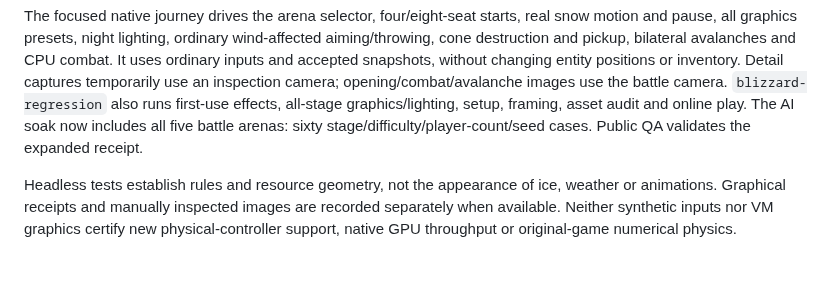
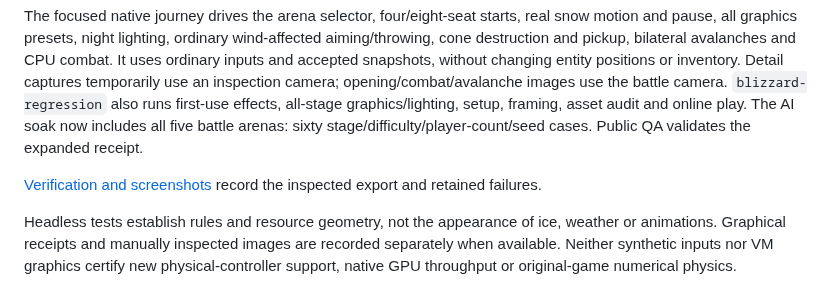
Before and after one commit to MCMike0399/bomberman-64-multiplayer, a Markdown page: docs/blizzard-battle.md, the part around the change. Rendered like a GitHub page; blank space fills up the shorter version.

Commit message:
Document Blizzard Battle verification and add six native screenshots

```diff
--- a/docs/blizzard-battle.md
+++ b/docs/blizzard-battle.md
@@ -79,6 +79,8 @@ also runs first-use effects, all-stage graphics/lighting, setup, framing, asset
 audit and online play. The AI soak now includes all five battle arenas: sixty
 stage/difficulty/player-count/seed cases. Public QA validates the expanded receipt.
 
+[Verification and screenshots](blizzard-battle-verification.md) record the inspected export and retained failures.
+
 Headless tests establish rules and resource geometry, not the appearance of
 ice, weather or animations. Graphical receipts and manually inspected images
 are recorded separately when available. Neither synthetic inputs nor VM graphics
```
Also changed, not shown: docs/blizzard-battle-verification.md (added, +89 -0 lines), docs/media/blizzard-battle/ice-detail.png (added), docs/media/blizzard-battle/menu.png (added), 4 other files.
